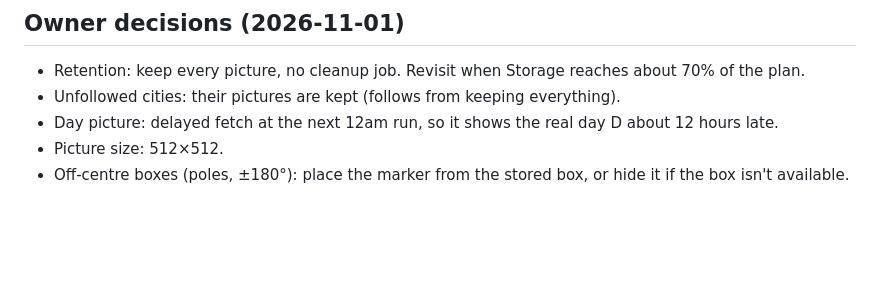
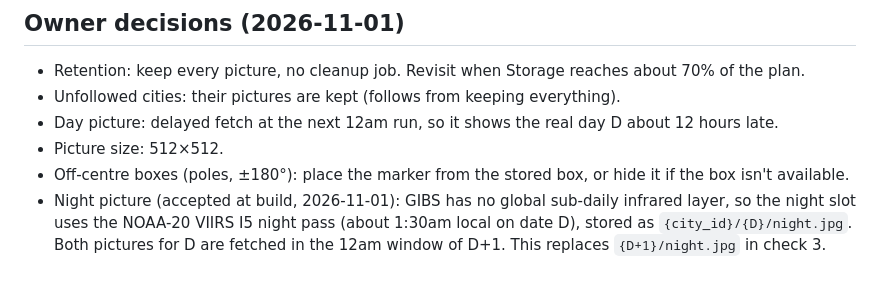
Before and after one commit to treefinderer/weather, a Markdown page: docs/specs/0009-satellite-pictures.md, the part around the change. Rendered like a GitHub page; blank space fills up the shorter version.

Commit message:
Spec 0009: record the night-picture change accepted at build
Co-Authored-By: Claude Opus 5.5 <noreply@anthropic.com>

```diff
--- a/docs/specs/0009-satellite-pictures.md
+++ b/docs/specs/0009-satellite-pictures.md
@@ -209,3 +209,4 @@ Out:
 - Day picture: delayed fetch at the next 12am run, so it shows the real day D about 12 hours late.
 - Picture size: 512×512.
 - Off-centre boxes (poles, ±180°): place the marker from the stored box, or hide it if the box isn't available.
+- Night picture (accepted at build, 2026-11-01): GIBS has no global sub-daily infrared layer, so the night slot uses the NOAA-20 VIIRS I5 night pass (about 1:30am local on date D), stored as `{city_id}/{D}/night.jpg`. Both pictures for D are fetched in the 12am window of D+1. This replaces `{D+1}/night.jpg` in check 3.
```
